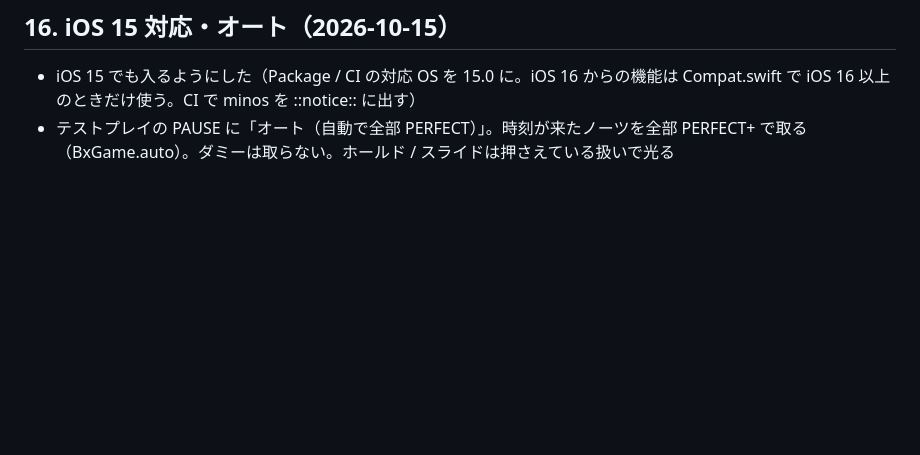
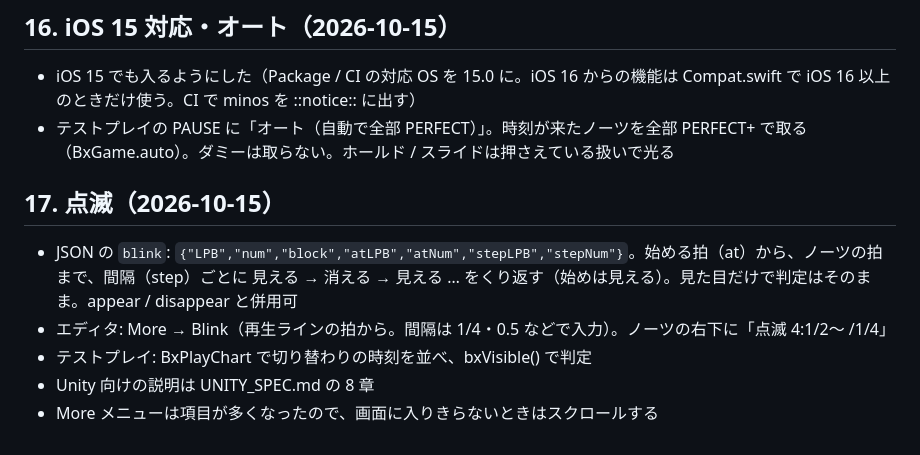
Before and after one commit to djcool319/BeatnanntyaraEditor, a Markdown page: HANDOFF.md, the part around the change. Rendered like a GitHub page; blank space fills up the shorter version.

```diff
--- a/HANDOFF.md
+++ b/HANDOFF.md
@@ -660,3 +660,11 @@
 
 - iOS 15 でも入るようにした（Package / CI の対応 OS を 15.0 に。iOS 16 からの機能は Compat.swift で iOS 16 以上のときだけ使う。CI で minos を ::notice:: に出す）
 - テストプレイの PAUSE に「オート（自動で全部 PERFECT）」。時刻が来たノーツを全部 PERFECT+ で取る（BxGame.auto）。ダミーは取らない。ホールド / スライドは押さえている扱いで光る
+
+## 17. 点滅（2026-10-15）
+
+- JSON の `blink`: `{"LPB","num","block","atLPB","atNum","stepLPB","stepNum"}`。始める拍（at）から、ノーツの拍まで、間隔（step）ごとに 見える → 消える → 見える … をくり返す（始めは見える）。見た目だけで判定はそのまま。appear / disappear と併用可
+- エディタ: More → Blink（再生ラインの拍から。間隔は 1/4・0.5 などで入力）。ノーツの右下に「点滅 4:1/2〜 /1/4」
+- テストプレイ: BxPlayChart で切り替わりの時刻を並べ、bxVisible() で判定
+- Unity 向けの説明は UNITY_SPEC.md の 8 章
+- More メニューは項目が多くなったので、画面に入りきらないときはスクロールする
```
Also changed, not shown: README.md (+1 -0 lines), UNITY_SPEC.md (+24 -1 lines).
